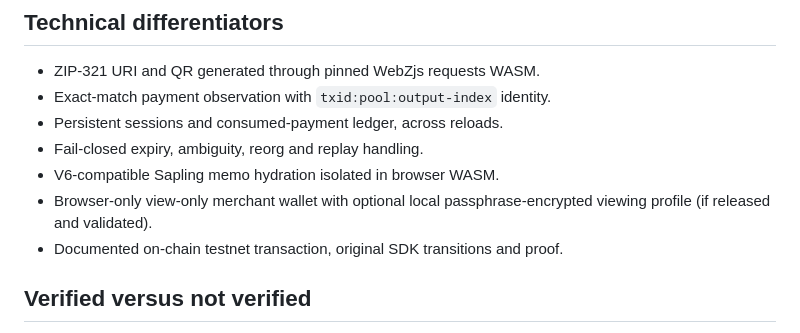
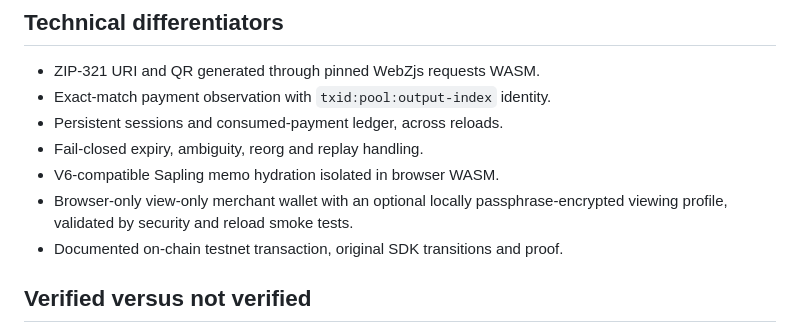
Before and after one commit to Iniwura/zcash-payment-sessions, a Markdown page: SUBMISSION_READY.md, the part around the change. Rendered like a GitHub page.

```diff
--- a/SUBMISSION_READY.md
+++ b/SUBMISSION_READY.md
@@ -17,7 +17,7 @@ A ZIP-321 payment request tells a Zcash wallet where to send funds, but does not
 - Persistent sessions and consumed-payment ledger, across reloads.
 - Fail-closed expiry, ambiguity, reorg and replay handling.
 - V6-compatible Sapling memo hydration isolated in browser WASM.
-- Browser-only view-only merchant wallet with optional local passphrase-encrypted viewing profile (if released and validated).
+- Browser-only view-only merchant wallet with an optional locally passphrase-encrypted viewing profile, validated by security and reload smoke tests.
 - Documented on-chain testnet transaction, original SDK transitions and proof.
 
 ## Verified versus not verified
```
Also changed, not shown: README.md (+1 -1 lines).
